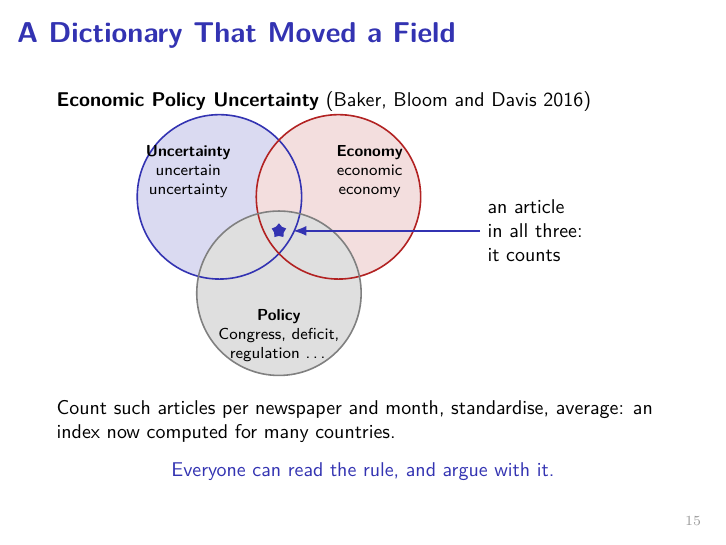
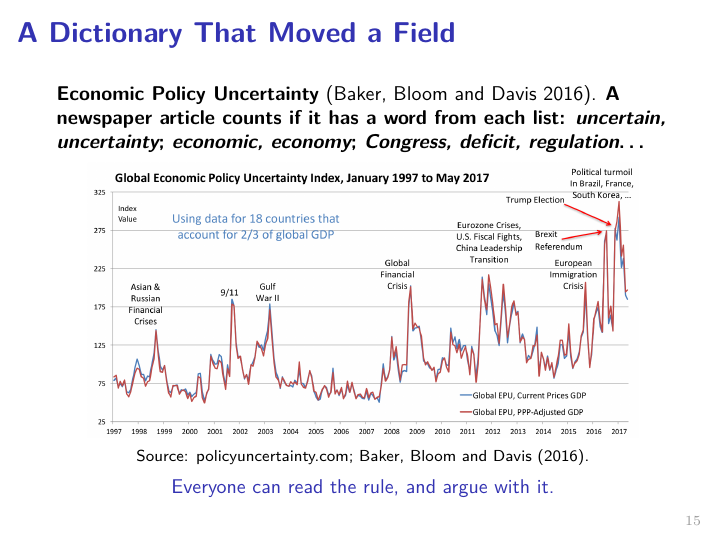
Before and after one commit to subtilhugo/uzh-llm-socsci-2026, LaTeX slides (sessions/04/slides_s4.tex): page 15 of 80. Compiled offline with pdfLaTeX.

Commit message:
Session 4 slides: the EPU index plot on the dictionary slide

```diff
--- a/sessions/04/slides_s4.tex
+++ b/sessions/04/slides_s4.tex
@@ -330,31 +330,17 @@ Before counting, you decide what counts as a word.
 \end{frame}
 
 \begin{frame}{\new{A Dictionary That Moved a Field}}
-\small
-\textbf{Economic Policy Uncertainty} (Baker, Bloom and Davis 2016)
-
-\centering
-\begin{tikzpicture}[font=\scriptsize]
-  \fill[titleblue!18] (0,0) circle (1.45);
-  \fill[accentred!15] (2.1,0) circle (1.45);
-  \fill[gray!25] (1.05,-1.7) circle (1.45);
-  \draw[titleblue,thick] (0,0) circle (1.45);
-  \draw[accentred,thick] (2.1,0) circle (1.45);
-  \draw[gray,thick] (1.05,-1.7) circle (1.45);
-  \node[align=center] at (-0.55,0.45) {\textbf{Uncertainty}\\uncertain\\uncertainty};
-  \node[align=center] at (2.65,0.45) {\textbf{Economy}\\economic\\economy};
-  \node[align=center] at (1.05,-2.45) {\textbf{Policy}\\Congress, deficit,\\regulation \dots};
-  \node[star,star points=5,fill=titleblue,inner sep=1.8pt] at (1.05,-0.6) {};
-  \draw[-{Latex},thick,titleblue] (4.6,-0.6) node[right,text=black,align=left,font=\small] {an article\\in all three:\\it counts} -- (1.3,-0.6);
-\end{tikzpicture}
-
-\vspace{0.25cm}
-\raggedright
-\small
-Count such articles per newspaper and month, standardise, average: an index now computed for many countries.
-
-\vspace{0.25cm}
-\centering
+\vspace{0.1cm}
+\small
+\textbf{Economic Policy Uncertainty} (Baker, Bloom and Davis 2016). \new{A newspaper article counts if it has a word from each list: \emph{uncertain, uncertainty}; \emph{economic, economy}; \emph{Congress, deficit, regulation}\dots}
+
+\vspace{0.15cm}
+\centering
+\includegraphics[width=0.9\textwidth]{figures/epu_global.png}
+
+{\scriptsize Source: policyuncertainty.com; Baker, Bloom and Davis (2016).}
+
+\vspace{0.15cm}
 \alert{Everyone can read the rule, and argue with it.}
 \end{frame}
 
```
Also changed, not shown: sessions/04/figures/epu_global.png (added), sessions/04/slides_s4.pdf.
